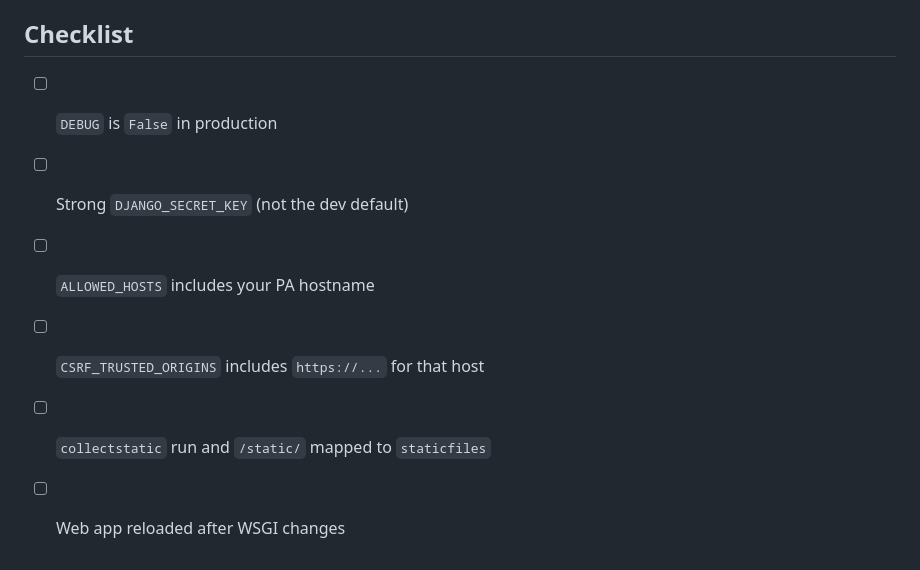
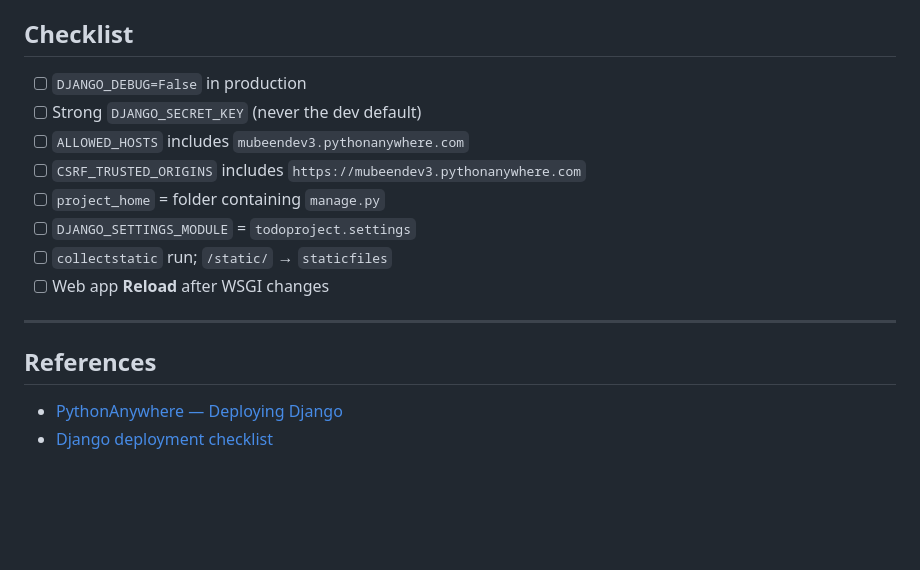
Before and after one commit to mubeendev3/Todo-App-Using-Django, a Markdown page: DEPLOY_PYTHONANYWHERE.md, the part around one of its changes. Drawn GitHub-style; blank space fills up the shorter version.

```diff
--- a/DEPLOY_PYTHONANYWHERE.md
+++ b/DEPLOY_PYTHONANYWHERE.md
@@ -105,9 +169,18 @@ Open `https://YOURUSERNAME.pythonanywhere.com/admin/`.
 
 ## Checklist
 
-- [ ] `DEBUG` is `False` in production
-- [ ] Strong `DJANGO_SECRET_KEY` (not the dev default)
-- [ ] `ALLOWED_HOSTS` includes your PA hostname
-- [ ] `CSRF_TRUSTED_ORIGINS` includes `https://...` for that host
-- [ ] `collectstatic` run and `/static/` mapped to `staticfiles`
-- [ ] Web app reloaded after WSGI changes
+- [ ] `DJANGO_DEBUG=False` in production
+- [ ] Strong `DJANGO_SECRET_KEY` (never the dev default)
+- [ ] `ALLOWED_HOSTS` includes `mubeendev3.pythonanywhere.com`
+- [ ] `CSRF_TRUSTED_ORIGINS` includes `https://mubeendev3.pythonanywhere.com`
+- [ ] `project_home` = folder containing `manage.py`
+- [ ] `DJANGO_SETTINGS_MODULE` = `todoproject.settings`
+- [ ] `collectstatic` run; `/static/` → `staticfiles`
+- [ ] Web app **Reload** after WSGI changes
+
+---
+
+## References
+
+- [PythonAnywhere — Deploying Django](https://help.pythonanywhere.com/pages/DeployExistingDjangoProject/)
+- [Django deployment checklist](https://docs.djangoproject.com/en/stable/howto/deployment/checklist/)
```
Also changed, not shown: other parts of DEPLOY_PYTHONANYWHERE.md (+103 -39 lines), README.md (added, +104 -0 lines).
